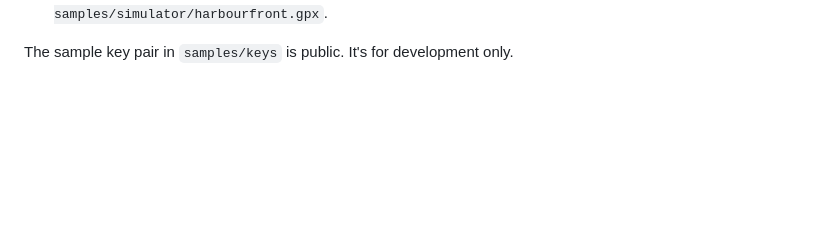
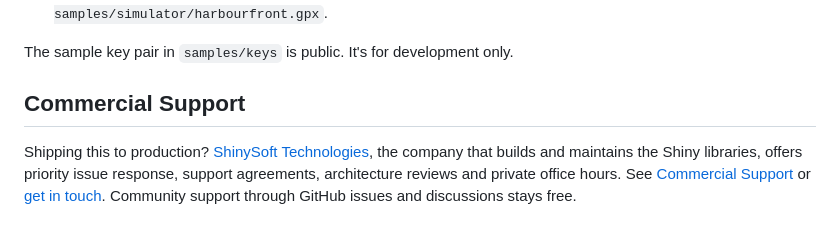
Before and after one commit to shinyorg/appdevicebridge, a Markdown page: readme.md, the part around the change. Rendered like a GitHub page; blank space fills up the shorter version.

```diff
--- a/readme.md
+++ b/readme.md
@@ -1850,3 +1850,7 @@ admits callers on this device holding that token, and only from this origin —
   `shiny-bridge-sim --dev-server http://localhost:5288 --scenario samples/simulator/sample.scenario.json --trail samples/simulator/harbourfront.gpx`.
 
 The sample key pair in `samples/keys` is public. It's for development only.
+
+## Commercial Support
+
+Shipping this to production? [ShinySoft Technologies](https://shinysoft.biz), the company that builds and maintains the Shiny libraries, offers priority issue response, support agreements, architecture reviews and private office hours. See [Commercial Support](https://shinylib.net/foundation/support/?utm_source=github&utm_medium=readme#commercial-support) or [get in touch](https://shinysoft.biz/contact?utm_source=github&utm_medium=readme). Community support through GitHub issues and discussions stays free.
```
